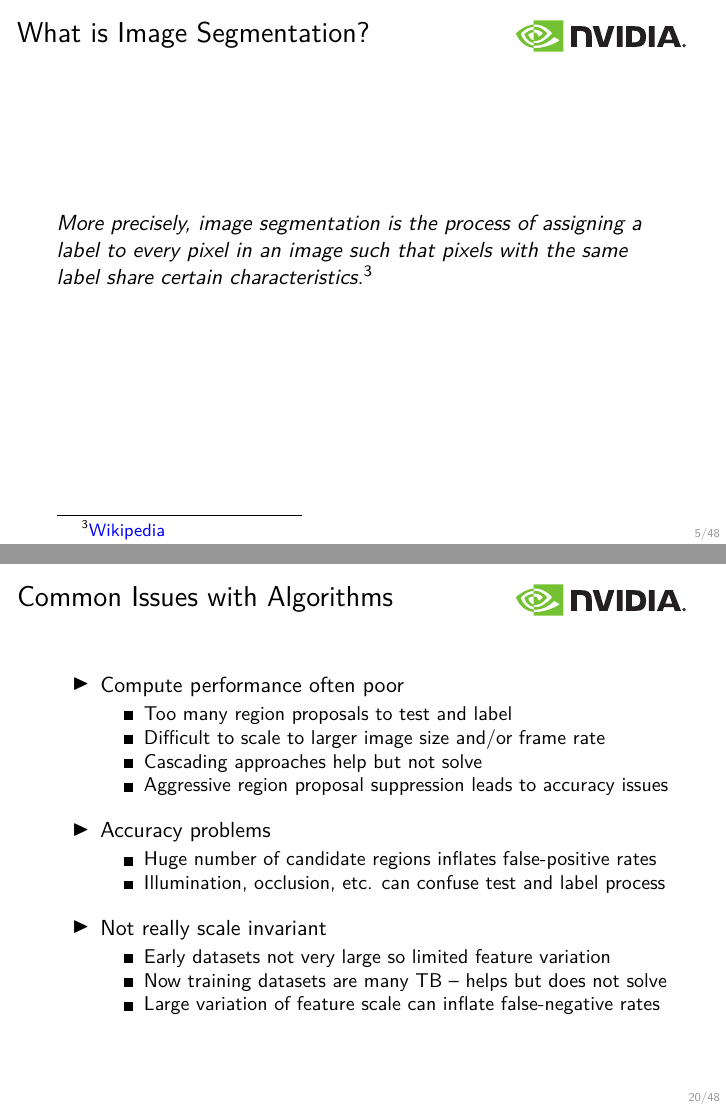
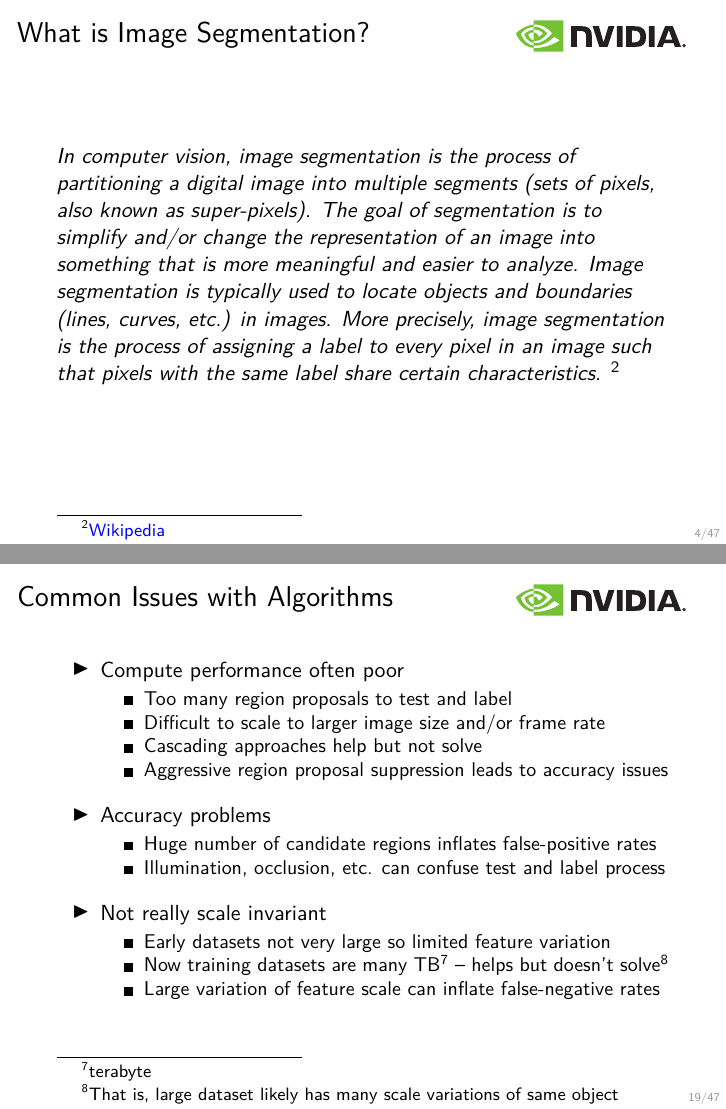
Before and after one commit to abelatnvidia/tfodapi, LaTeX slides (tex/segmentation.tex): pages 5 and 20 of 48 before the commit and pages 4 and 19 of 47 after it, joined at a grey line. Compiled offline with LuaLaTeX.

Commit message:
clean up for DLI deploy

```diff
--- a/tex/segmentation.tex
+++ b/tex/segmentation.tex
@@ -84,11 +84,7 @@
 \end{frame}
 
 \begin{frame}{What is Image Segmentation?}
-\emph{In computer vision, image segmentation is the process of partitioning a digital image into multiple segments (sets of pixels, also known as super-pixels). The goal of segmentation is to simplify and/or change the representation of an image into something that is more meaningful and easier to analyze.  Image segmentation is typically used to locate objects and boundaries (lines, curves, etc.) in images}. \footnote{\href{https://en.wikipedia.org/wiki/Image_segmentation}{\color{blue}Wikipedia}}
-\end{frame}
-
-\begin{frame}{What is Image Segmentation?}
-\emph{More precisely, image segmentation is the process of assigning a label to every pixel in an image such that pixels with the same label share certain characteristics}.\footnote{\href{https://en.wikipedia.org/wiki/Image_segmentation}{\color{blue}Wikipedia}}
+\emph{In computer vision, image segmentation is the process of partitioning a digital image into multiple segments (sets of pixels, also known as super-pixels). The goal of segmentation is to simplify and/or change the representation of an image into something that is more meaningful and easier to analyze.  Image segmentation is typically used to locate objects and boundaries (lines, curves, etc.) in images.  More precisely, image segmentation is the process of assigning a label to every pixel in an image such that pixels with the same label share certain characteristics}. \footnote{\href{https://en.wikipedia.org/wiki/Image_segmentation}{\color{blue}Wikipedia}}
 \end{frame}
 
 \begin{frame}{Generic Detection and Segmentation}
@@ -249,7 +245,7 @@ Given an input tensor of size $CxHxW$ constructed from pixel values of some imag
 	\item<3->Not really scale invariant
 		\begin{itemize}\setbeamertemplate{itemize items}[square]
 			\item<1->Early datasets not very large so limited feature variation
-			\item<2->Now training datasets are many TB -- helps but does not solve
+			\item<2->Now training datasets are many TB\footnote{terabyte} -- helps but doesn't solve\footnote{That is, large dataset likely has many scale variations of same object}
 			\item<3->Large variation of feature scale can inflate false-negative rates
 		\end{itemize}
 \end{itemize}
```
Also changed, not shown: tex/segmentation.tex (2 more changed lines), 1 other file.
